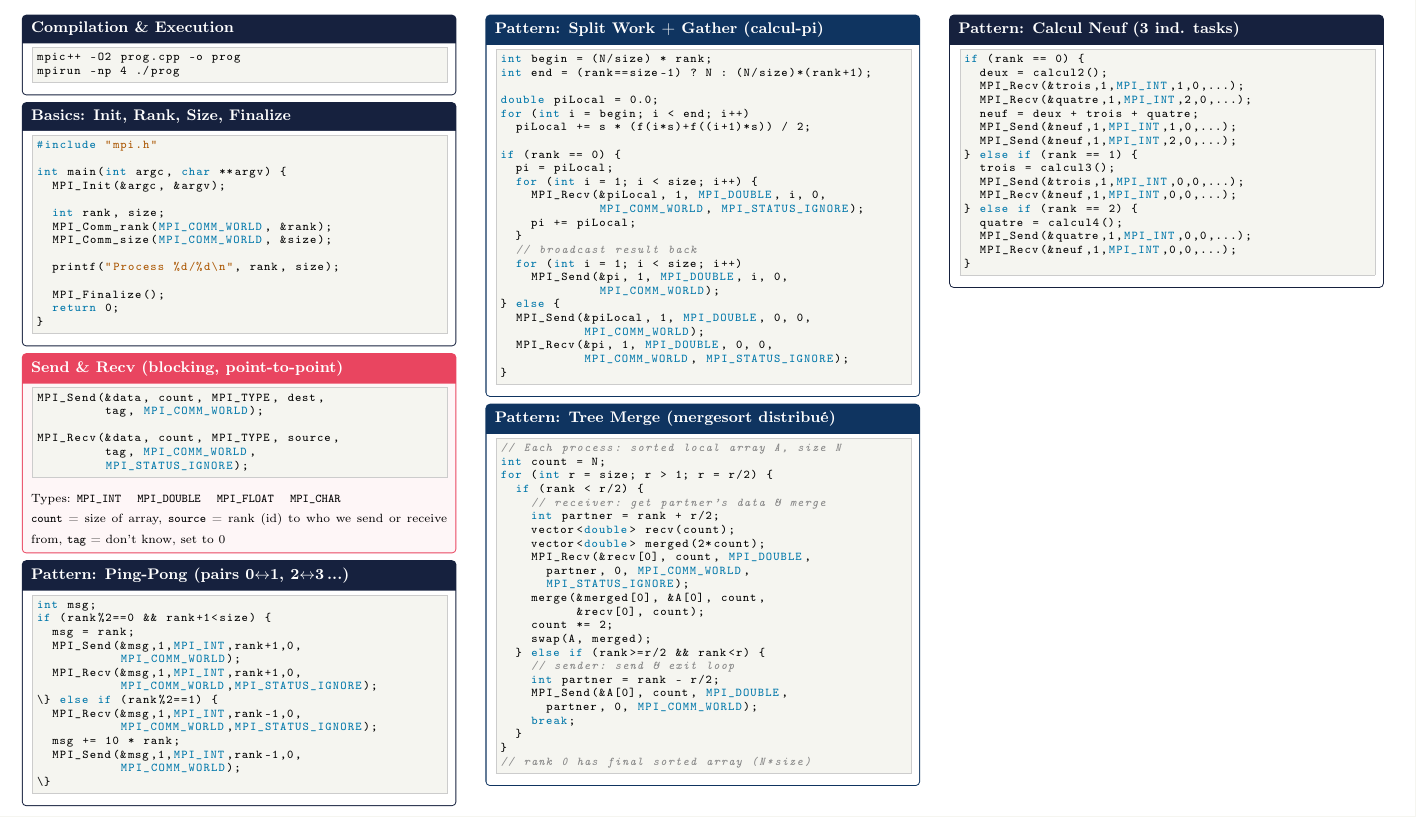
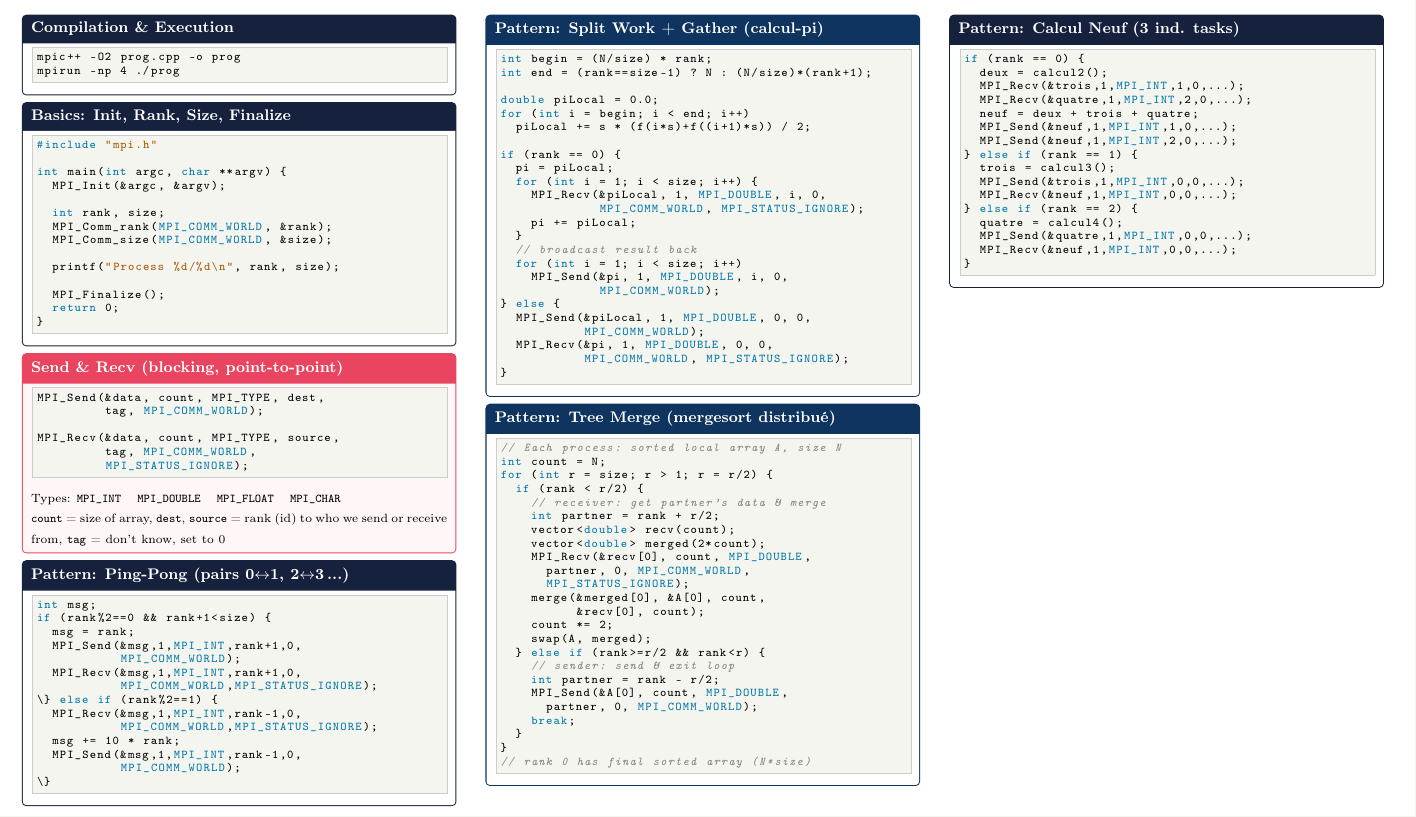
Before and after one commit to DobbiKov/semester6-lecture-notes, a LaTeX document (algo-cheatsheet/main.tex): part of page 2 of 3, cut so that both start at the same text. Compiled offline with pdfLaTeX.

Commit message:
added dest description

```diff
--- a/algo-cheatsheet/main.tex
+++ b/algo-cheatsheet/main.tex
@@ -300,7 +300,7 @@ MPI_Recv(&data, count, MPI_TYPE, source,
 \vspace{2pt}
 {\scriptsize Types: \texttt{MPI\_INT \; MPI\_DOUBLE \; MPI\_FLOAT \; MPI\_CHAR}}
 
-{\scriptsize \texttt{count} = size of array, \texttt{source} = rank (id) to who we send or receive from, \texttt{tag} = don't know, set to 0}
+{\scriptsize \texttt{count} = size of array, \texttt{dest}, \texttt{source} = rank (id) to who we send or receive from, \texttt{tag} = don't know, set to 0}
 \end{highlightbox}
 
 \begin{sectionbox}{{ Pattern: Ping-Pong (pairs 0$\leftrightarrow$1, 2$\leftrightarrow$3\,...) }}
```
Also changed, not shown: docs/algo-cheatsheet.pdf.
